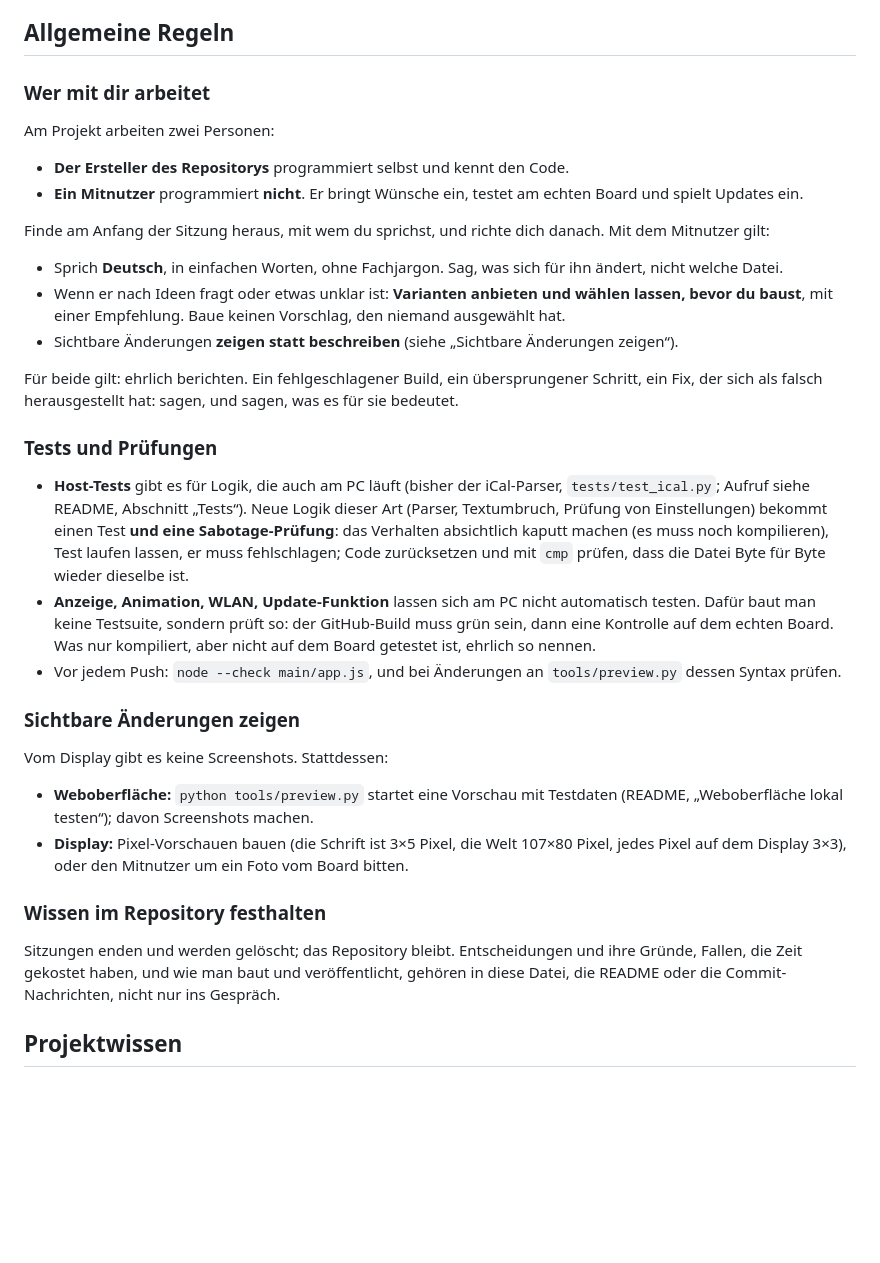
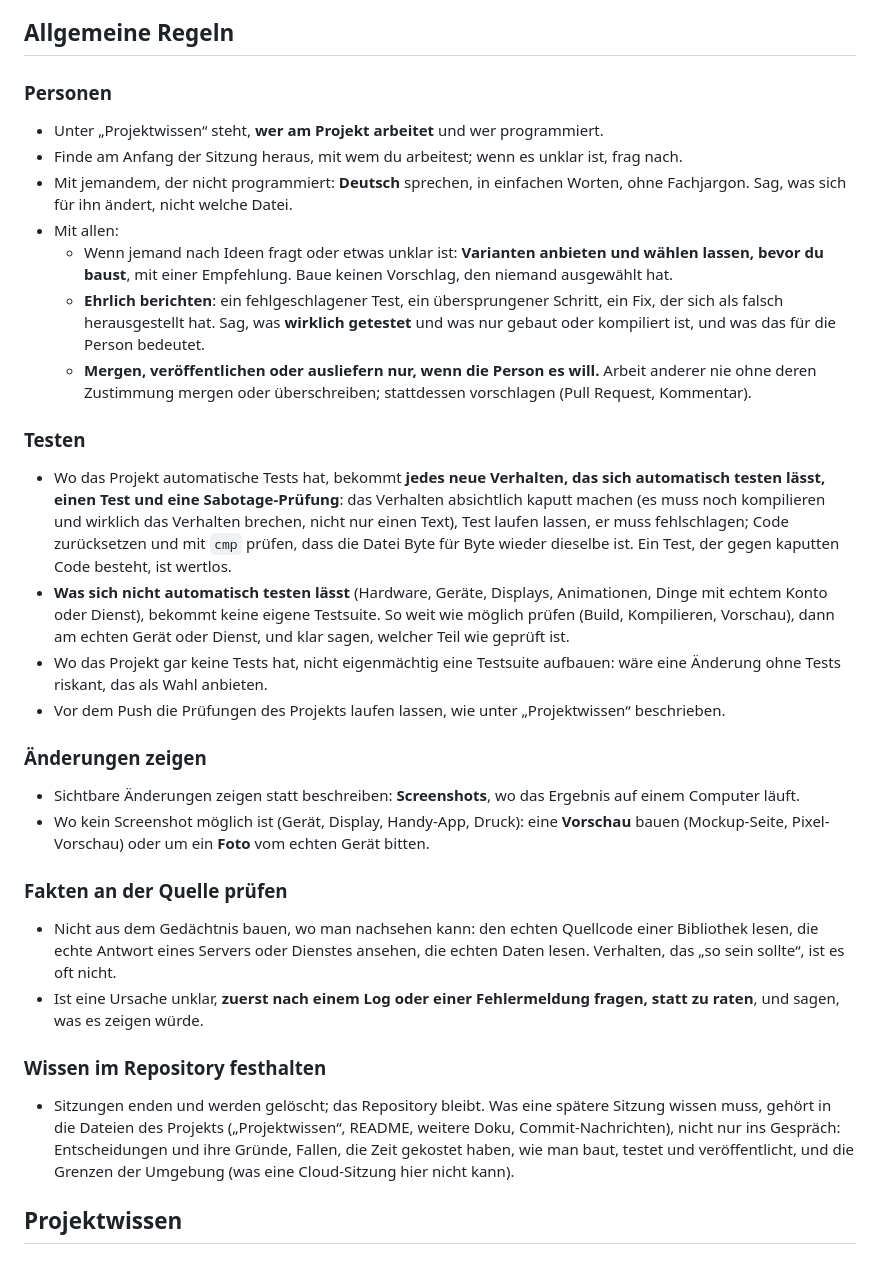
Before and after one commit to Joni9993/newsapp, a Markdown page: AGENTS.md, the part around one of its changes. Rendered like a GitHub page; blank space fills up the shorter version.

```diff
--- a/AGENTS.md
+++ b/AGENTS.md
@@ -7,48 +7,53 @@ Diese Datei lesen alle KI-Werkzeuge, die in diesem Repository arbeiten (Claude C
 
 ## Allgemeine Regeln
 
-### Wer mit dir arbeitet
+### Personen
 
-Am Projekt arbeiten zwei Personen:
+- Unter „Projektwissen“ steht, **wer am Projekt arbeitet** und wer programmiert.
+- Finde am Anfang der Sitzung heraus, mit wem du arbeitest; wenn es unklar ist, frag nach.
+- Mit jemandem, der nicht programmiert: **Deutsch** sprechen, in einfachen Worten, ohne Fachjargon. Sag, was
+  sich für ihn ändert, nicht welche Datei.
+- Mit allen:
+  - Wenn jemand nach Ideen fragt oder etwas unklar ist: **Varianten anbieten und wählen lassen, bevor du
+    baust**, mit einer Empfehlung. Baue keinen Vorschlag, den niemand ausgewählt hat.
+  - **Ehrlich berichten**: ein fehlgeschlagener Test, ein übersprungener Schritt, ein Fix, der sich als
+    falsch herausgestellt hat. Sag, was **wirklich getestet** und was nur gebaut oder kompiliert ist, und was
+    das für die Person bedeutet.
+  - **Mergen, veröffentlichen oder ausliefern nur, wenn die Person es will.** Arbeit anderer nie ohne deren
+    Zustimmung mergen oder überschreiben; stattdessen vorschlagen (Pull Request, Kommentar).
 
-- **Der Ersteller des Repositorys** programmiert selbst und kennt den Code.
-- **Ein Mitnutzer** programmiert **nicht**. Er bringt Wünsche ein, testet am echten Board und spielt Updates
-  ein.
+### Testen
 
-Finde am Anfang der Sitzung heraus, mit wem du sprichst, und richte dich danach. Mit dem Mitnutzer gilt:
+- Wo das Projekt automatische Tests hat, bekommt **jedes neue Verhalten, das sich automatisch testen lässt,
+  einen Test und eine Sabotage-Prüfung**: das Verhalten absichtlich kaputt machen (es muss noch kompilieren
+  und wirklich das Verhalten brechen, nicht nur einen Text), Test laufen lassen, er muss fehlschlagen; Code
+  zurücksetzen und mit `cmp` prüfen, dass die Datei Byte für Byte wieder dieselbe ist. Ein Test, der gegen
+  kaputten Code besteht, ist wertlos.
+- **Was sich nicht automatisch testen lässt** (Hardware, Geräte, Displays, Animationen, Dinge mit echtem
+  Konto oder Dienst), bekommt keine eigene Testsuite. So weit wie möglich prüfen (Build, Kompilieren,
+  Vorschau), dann am echten Gerät oder Dienst, und klar sagen, welcher Teil wie geprüft ist.
+- Wo das Projekt gar keine Tests hat, nicht eigenmächtig eine Testsuite aufbauen: wäre eine Änderung ohne
+  Tests riskant, das als Wahl anbieten.
+- Vor dem Push die Prüfungen des Projekts laufen lassen, wie unter „Projektwissen“ beschrieben.
 
-- Sprich **Deutsch**, in einfachen Worten, ohne Fachjargon. Sag, was sich für ihn ändert, nicht welche Datei.
-- Wenn er nach Ideen fragt oder etwas unklar ist: **Varianten anbieten und wählen lassen, bevor du baust**,
-  mit einer Empfehlung. Baue keinen Vorschlag, den niemand ausgewählt hat.
-- Sichtbare Änderungen **zeigen statt beschreiben** (siehe „Sichtbare Änderungen zeigen“).
+### Änderungen zeigen
 
-Für beide gilt: ehrlich berichten. Ein fehlgeschlagener Build, ein übersprungener Schritt, ein Fix, der sich
-als falsch herausgestellt hat: sagen, und sagen, was es für sie bedeutet.
+- Sichtbare Änderungen zeigen statt beschreiben: **Screenshots**, wo das Ergebnis auf einem Computer läuft.
+- Wo kein Screenshot möglich ist (Gerät, Display, Handy-App, Druck): eine **Vorschau** bauen (Mockup-Seite,
+  Pixel-Vorschau) oder um ein **Foto** vom echten Gerät bitten.
 
-### Tests und Prüfungen
+### Fakten an der Quelle prüfen
 
-- **Host-Tests** gibt es für Logik, die auch am PC läuft (bisher der iCal-Parser, `tests/test_ical.py`; Aufruf
-  siehe README, Abschnitt „Tests“). Neue Logik dieser Art (Parser, Textumbruch, Prüfung von Einstellungen)
-  bekommt einen Test **und eine Sabotage-Prüfung**: das Verhalten absichtlich kaputt machen (es muss noch
-  kompilieren), Test laufen lassen, er muss fehlschlagen; Code zurücksetzen und mit `cmp` prüfen, dass die
-  Datei Byte für Byte wieder dieselbe ist.
-- **Anzeige, Animation, WLAN, Update-Funktion** lassen sich am PC nicht automatisch testen. Dafür baut man
-  keine Testsuite, sondern prüft so: der GitHub-Build muss grün sein, dann eine Kontrolle auf dem echten Board.
-  Was nur kompiliert, aber nicht auf dem Board getestet ist, ehrlich so nennen.
-- Vor jedem Push: `node --check main/app.js`, und bei Änderungen an `tools/preview.py` dessen Syntax prüfen.
-
-### Sichtbare Änderungen zeigen
-
-Vom Display gibt es keine Screenshots. Stattdessen:
-
-- **Weboberfläche:** `python tools/preview.py` startet eine Vorschau mit Testdaten (README, „Weboberfläche
-  lokal testen“); davon Screenshots machen.
-- **Display:** Pixel-Vorschauen bauen (die Schrift ist 3×5 Pixel, die Welt 107×80 Pixel, jedes Pixel auf dem
-  Display 3×3), oder den Mitnutzer um ein Foto vom Board bitten.
+- Nicht aus dem Gedächtnis bauen, wo man nachsehen kann: den echten Quellcode einer Bibliothek lesen, die
+  echte Antwort eines Servers oder Dienstes ansehen, die echten Daten lesen. Verhalten, das „so sein
+  sollte“, ist es oft nicht.
+- Ist eine Ursache unklar, **zuerst nach einem Log oder einer Fehlermeldung fragen, statt zu raten**, und
+  sagen, was es zeigen würde.
 
 ### Wissen im Repository festhalten
 
-Sitzungen enden und werden gelöscht; das Repository bleibt. Entscheidungen und ihre Gründe, Fallen, die Zeit
-gekostet haben, und wie man baut und veröffentlicht, gehören in diese Datei, die README oder die
-Commit-Nachrichten, nicht nur ins Gespräch.
+- Sitzungen enden und werden gelöscht; das Repository bleibt. Was eine spätere Sitzung wissen muss, gehört in
+  die Dateien des Projekts („Projektwissen“, README, weitere Doku, Commit-Nachrichten), nicht nur ins
+  Gespräch: Entscheidungen und ihre Gründe, Fallen, die Zeit gekostet haben, wie man baut, testet und
+  veröffentlicht, und die Grenzen der Umgebung (was eine Cloud-Sitzung hier nicht kann).
 
```
Also changed, not shown: other parts of AGENTS.md (+45 -29 lines), CLAUDE.md (+17 -13 lines).
